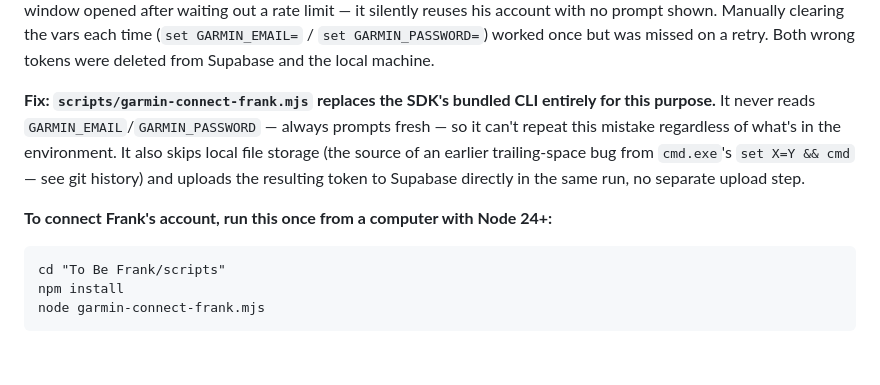
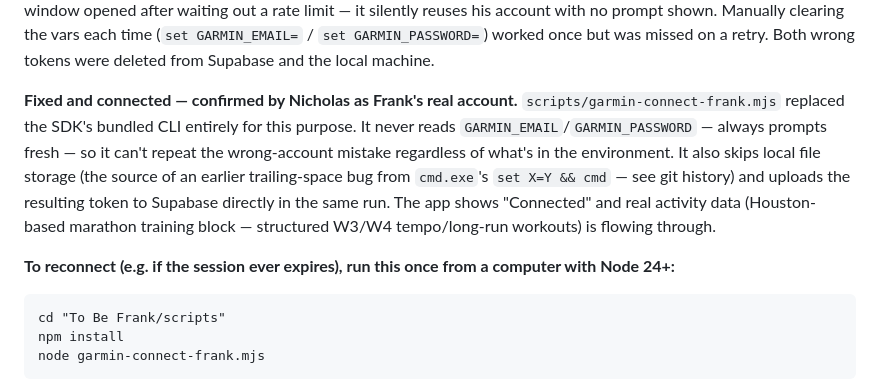
Before and after one commit to Goondoc08/to-be-frank, a Markdown page: SETUP.md, the part around the change. GitHub-like rendering; blank space fills up the shorter version.

Commit message:
Confirm Frank's Garmin account is genuinely connected
Nicholas confirmed the Houston marathon training block data belongs
to Frank, not a third wrong-account mixup. garmin-connect-frank.mjs
worked as intended.

Co-Authored-By: Claude Sonnet 5 <noreply@anthropic.com>

````diff
--- a/SETUP.md
+++ b/SETUP.md
@@ -46,9 +46,9 @@ Built and deployed:
 
 **Not connected yet — two failed attempts on 2026-07-09, both connected Nicholas's own Garmin account instead of Frank's.** His machine has `GARMIN_EMAIL`/`GARMIN_PASSWORD` set as persistent environment variables (from his separate NAM Fitness Garmin integration). The SDK's bundled CLI (`npx garmin-connect profile`) does `process.env.GARMIN_EMAIL ?? (prompt)`, so any time those env vars are present in the terminal — including a fresh window opened after waiting out a rate limit — it silently reuses his account with no prompt shown. Manually clearing the vars each time (`set GARMIN_EMAIL=` / `set GARMIN_PASSWORD=`) worked once but was missed on a retry. Both wrong tokens were deleted from Supabase and the local machine.
 
-**Fix: `scripts/garmin-connect-frank.mjs` replaces the SDK's bundled CLI entirely for this purpose.** It never reads `GARMIN_EMAIL`/`GARMIN_PASSWORD` — always prompts fresh — so it can't repeat this mistake regardless of what's in the environment. It also skips local file storage (the source of an earlier trailing-space bug from `cmd.exe`'s `set X=Y && cmd` — see git history) and uploads the resulting token to Supabase directly in the same run, no separate upload step.
+**Fixed and connected — confirmed by Nicholas as Frank's real account.** `scripts/garmin-connect-frank.mjs` replaced the SDK's bundled CLI entirely for this purpose. It never reads `GARMIN_EMAIL`/`GARMIN_PASSWORD` — always prompts fresh — so it can't repeat the wrong-account mistake regardless of what's in the environment. It also skips local file storage (the source of an earlier trailing-space bug from `cmd.exe`'s `set X=Y && cmd` — see git history) and uploads the resulting token to Supabase directly in the same run. The app shows "Connected" and real activity data (Houston-based marathon training block — structured W3/W4 tempo/long-run workouts) is flowing through.
 
-**To connect Frank's account, run this once from a computer with Node 24+:**
+**To reconnect (e.g. if the session ever expires), run this once from a computer with Node 24+:**
 ```
 cd "To Be Frank/scripts"
 npm install
````
